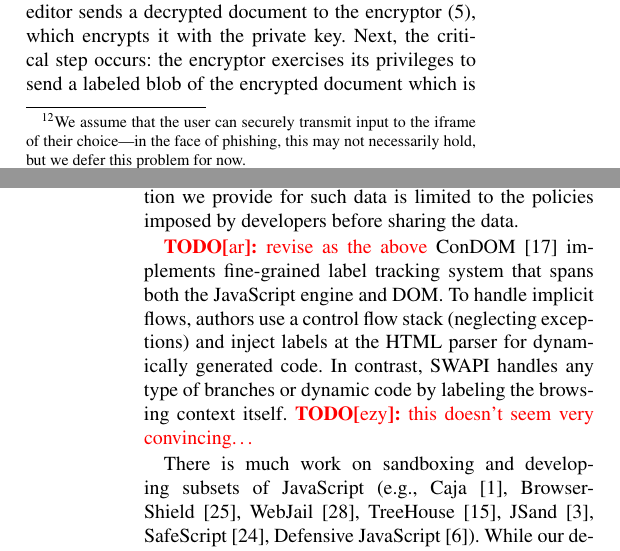
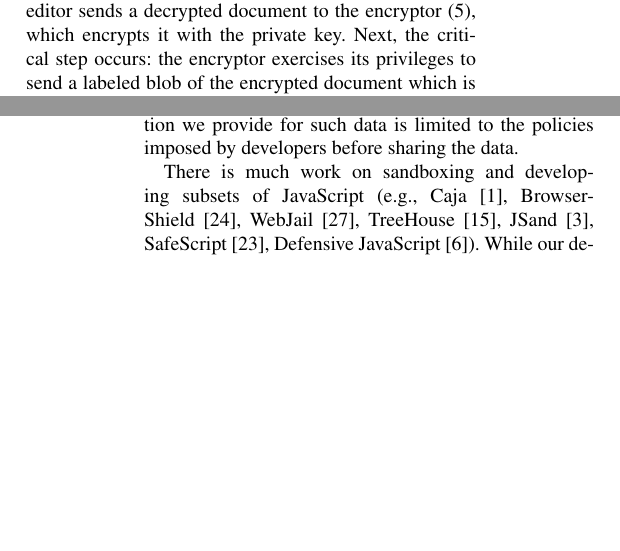
Before and after one commit to deian/nsdi2014, a LaTeX paper (main.ltx, which reads apps.tex, related.tex): two parts of the columns of pages 7 and 13 of 14, joined at a grey line, cut so that both start at the same text, the shorter picture padded with empty space. Compiled offline with pdfLaTeX.

Commit message:
Axe condom, remanage phishing
Signed-off-by: Edward Z. Yang <ezyang@cs.stanford.edu>

```diff
--- a/apps.tex
+++ b/apps.tex
@@ -32,9 +32,7 @@ guarantee that the clear text of your document is never leaked to any
 origin.  If only \https{gdoc.com} is honest, then \https{gdoc.com} may
 be able to recover your cleartext (e.g.\ the encryptor used the null
 cipher), but the encryptor should not able to exfiltrate the cleartext
-to anyone else.\footnote{We assume that the user can securely transmit
-input to the iframe of their choice---in the face of phishing, this may
-not necessarily hold, but we defer this problem for now.}
+to anyone else.
 
 What occurs when you open Google Documents to edit an encrypted
 document?
--- a/related.tex
+++ b/related.tex
@@ -191,14 +191,14 @@ policies imposed by developers before sharing the data.
 %% has not yet incorporate them into its design.
 
 % ConDOM
-\todo{ar}{revise as the above}
-ConDOM~\cite{ConDOM} implements fine-grained label tracking system
-that spans both the JavaScript engine and DOM\@.
-%
-To handle implicit flows, authors use a
-control flow stack (neglecting exceptions) and inject labels at the HTML parser
-for dynamically generated code. In contrast, \sys{} handles any type of
-branches or dynamic code by labeling the browsing context itself. \todo{ezy}{this doesn't seem very convincing\ldots}
+%\todo{ar}{revise as the above}
+%ConDOM~\cite{ConDOM} implements fine-grained label tracking system
+%that spans both the JavaScript engine and DOM\@.
+%%
+%To handle implicit flows, authors use a
+%control flow stack (neglecting exceptions) and inject labels at the HTML parser
+%for dynamically generated code. In contrast, \sys{} handles any type of
+%branches or dynamic code by labeling the browsing context itself. \todo{ezy}{this doesn't seem very convincing\ldots}
 
 
 %Sandboxing/language subsets
```
Also changed, not shown: apps.tex (3 more changed lines).
